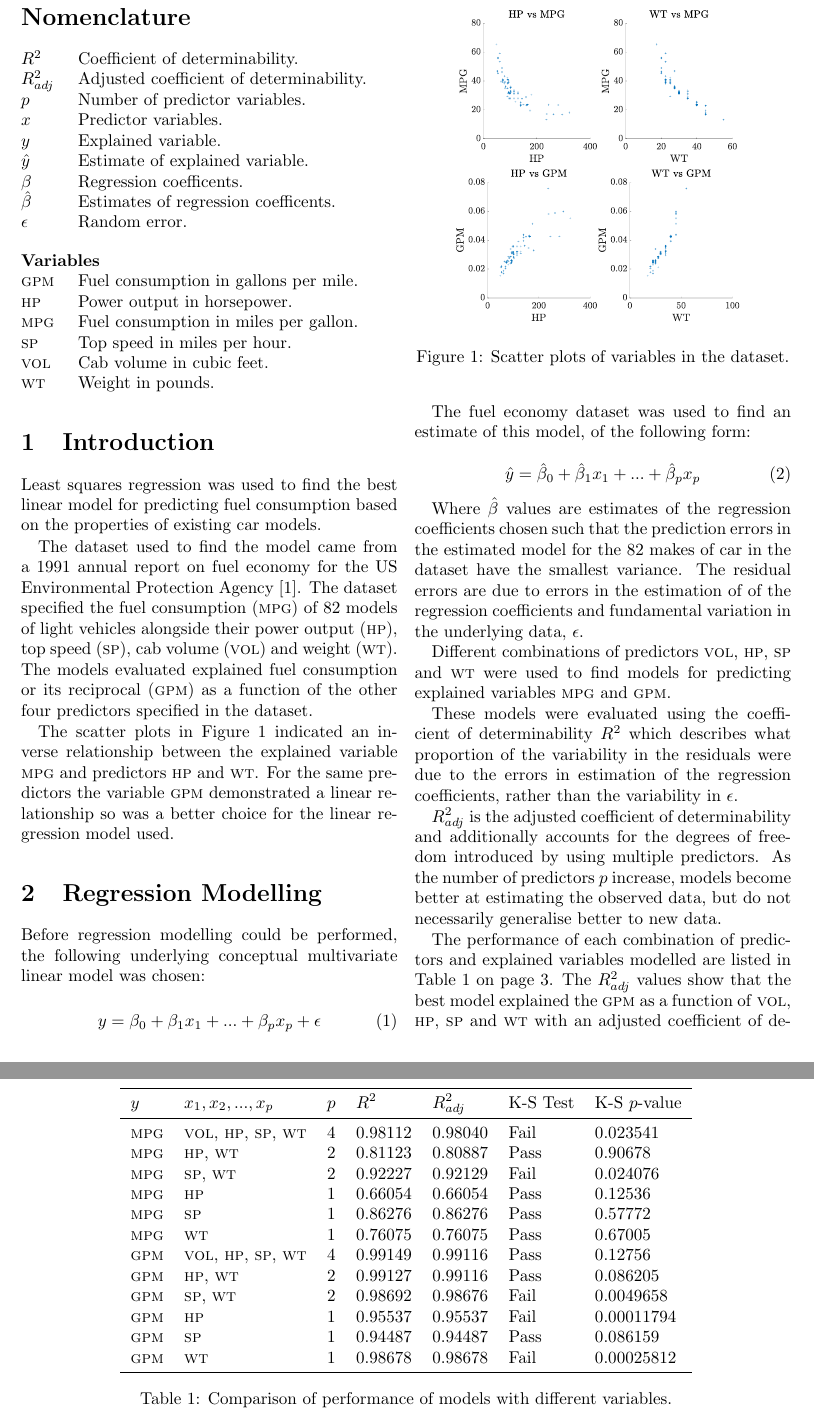
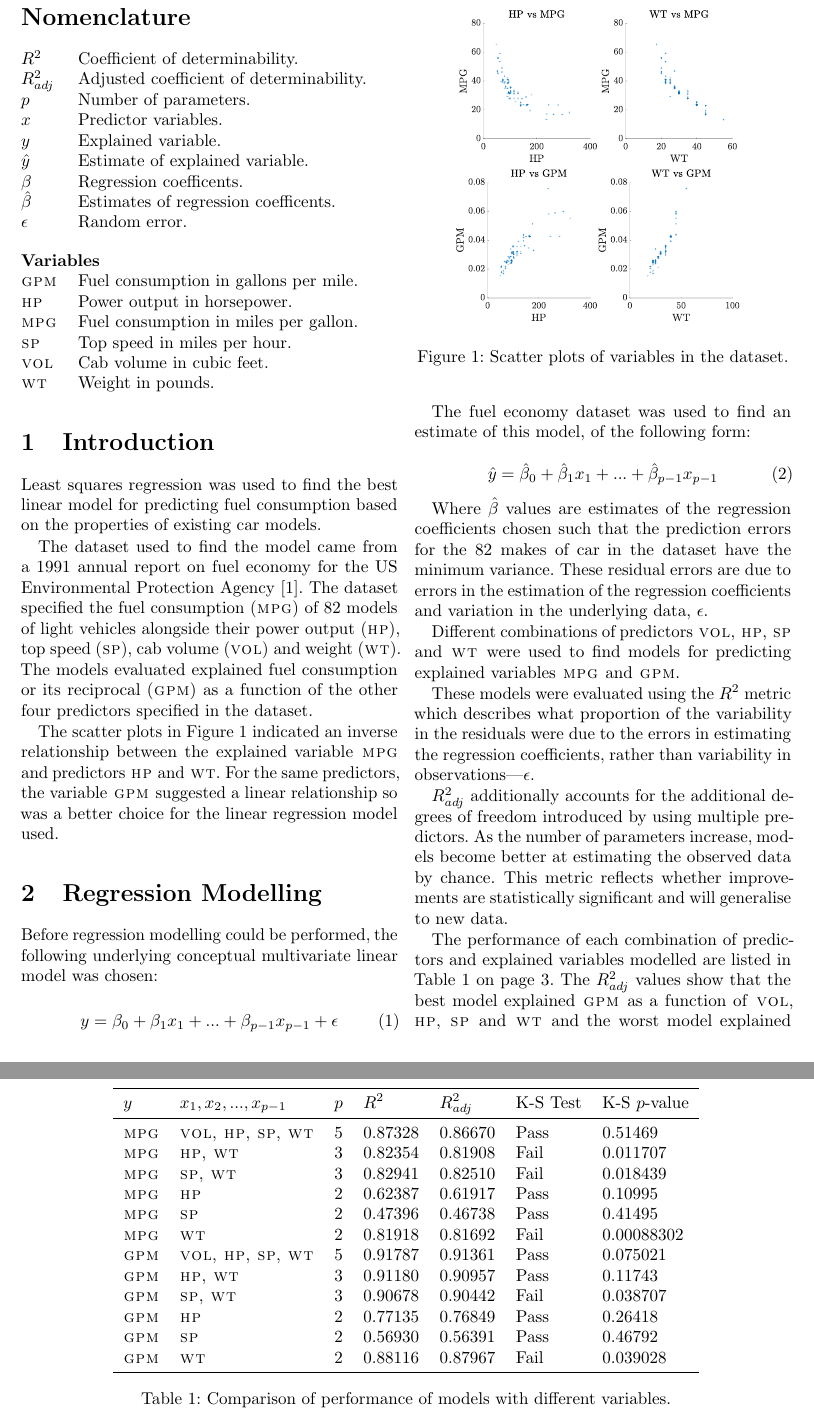
Before and after one commit to rmaguire31/l2-regression-assignment, a LaTeX document (report/mpg_regression.tex): two parts of pages 2 and 4 of 4, joined at a grey line, cut so that both start at the same text. Compiled offline with pdfLaTeX.

Commit message:
Use Rsq from regress().

```diff
--- a/report/mpg_regression.tex
+++ b/report/mpg_regression.tex
@@ -12,7 +12,12 @@
 \usepackage{xspace}
 \usepackage{fancyhdr}
 \usepackage{varioref}
-\usepackage{float}
+\usepackage[activate={true,nocompatibility},final,tracking=true,kerning=true,spacing=true,factor=1100,stretch=10,shrink=10]{microtype}
+% activate={true,nocompatibility} - activate protrusion and expansion
+% final - enable microtype; use "draft" to disable
+% tracking=true, kerning=true, spacing=true - activate these techniques
+% factor=1100 - add 10% to the protrusion amount (default is 1000)
+% stretch=10, shrink=10 - reduce stretchability/shrinkability (default is 20/20)
 
 % Path to images.
 \graphicspath{{img/}}
@@ -71,7 +76,7 @@
 % Nomenclature.
 \nomenclature[0]{$R^2$}{Coefficient of determinability.}
 \nomenclature[1]{$R^2_{adj}$}{Adjusted coefficient of determinability.}
-\nomenclature[2]{$p$}{Number of predictor variables.}
+\nomenclature[2]{$p$}{Number of parameters.}
 \nomenclature[3]{$x$}{Predictor variables.}
 \nomenclature[4]{$y$}{Explained variable.}
 \nomenclature[5]{$\hat{y}$}{Estimate of explained variable.}
@@ -102,8 +107,8 @@ weight (\WT). The models evaluated explained fuel consumption or its reciprocal
 
 The scatter plots in Figure~\vref{fig:Data} indicated an inverse relationship
 between the explained variable \MPG and predictors \HP and \WT. For the same
-predictors the variable \GPM demonstrated a linear relationship so was a better
-choice for the linear regression model used.
+predictors, the variable \GPM suggested a linear relationship so was a
+better choice for the linear regression model used.
 
 \begin{figure}[h]
     \centering
@@ -119,7 +124,7 @@ Before regression modelling could be performed, the following underlying
 conceptual multivariate linear model was chosen:
 
 \begin{equation}
-    y = \beta_0 + \beta_1 x_1 + ... + \beta_p x_p + \epsilon
+    y = \beta_0 + \beta_1 x_1 + ... + \beta_{p-1}x_{p-1} + \epsilon
     \label{eq:Model}
 \end{equation}
 
@@ -127,55 +132,53 @@ The fuel economy dataset was used to find an estimate of this model, of the
 following form:
 
 \begin{equation}
-    \hat{y} = \hat{\beta}_0 + \hat{\beta}_1 x_1 + ... + \hat{\beta}_p x_p
+    \hat{y} = \hat{\beta}_0 + \hat{\beta}_1 x_1 + ... + \hat{\beta}_{p-1}x_{p-1}
     \label{eq:Estimate}
 \end{equation}
 
 Where $\hat{\beta}$ values are estimates of the regression coefficients chosen
-such that the prediction errors in the estimated model for the 82 makes of car
-in the dataset have the smallest variance. The residual errors are due to
-errors in the estimation of of the regression coefficients and fundamental
-variation in the underlying data, $\epsilon$.
+such that the prediction errors for the 82 makes of car in the dataset have the
+minimum variance. These residual errors are due to errors in the estimation of
+the regression coefficients and variation in the underlying data, $\epsilon$.
 
 Different combinations of predictors \VOL, \HP, \SP and \WT were used to find
 models for predicting explained variables \MPG and \GPM.
 
-These models were evaluated using the coefficient of determinability $R^2$
-which describes what proportion of the variability in the residuals were due to
-the errors in estimation of the regression coefficients, rather than the
-variability in $\epsilon$.
+These models were evaluated using the $R^2$ metric which describes what
+proportion of the variability in the residuals were due to the errors in
+estimating the regression coefficients, rather than variability in
+observations---$\epsilon$.
 
-$R^2_{adj}$ is the adjusted coefficient of determinability and additionally
-accounts for the degrees of freedom introduced by using multiple predictors. As
-the number of predictors $p$ increase, models become better at estimating the
-observed data, but do not necessarily generalise better to new data.
+$R^2_{adj}$ additionally accounts for the additional degrees of freedom
+introduced by using multiple predictors. As the number of parameters increase,
+models become better at estimating the observed data by chance. This metric
+reflects whether improvements are statistically significant and will generalise
+to new data.
 
 The performance of each combination of predictors and explained variables
 modelled are listed in Table~\vref{table:Regression}. The $R^2_{adj}$ values
-show that the best model explained the \GPM as a function of \VOL, \HP, \SP and
-\WT with an adjusted coefficient of determinability of 0.99116. Similarly the
-worst model explained the \MPG as a function of \HP with an adjusted
-coefficient of determinability of 0.66054.
+show that the best model explained \GPM as a function of \VOL, \HP, \SP and
+\WT and the worst model explained \MPG as a function of \SP.
 
 \begin{table*}
     \centering
     \begin{tabular}{lllllll}
     \toprule
-    $y$ & $x_1, x_2, ..., x_p$ & $p$ & $R^2$ & $R^2_{adj}$ & K-S Test & K-S
+    $y$ & $x_1, x_2, ..., x_{p-1}$ & $p$ & $R^2$ & $R^2_{adj}$ & K-S Test & K-S
     $p$-value \\
     \midrule
-    \MPG & \VOL, \HP, \SP, \WT & 4 & 0.98112 & 0.98040 & Fail & 0.023541 \\
-    \MPG & \HP, \WT            & 2 & 0.81123 & 0.80887 & Pass & 0.90678 \\
-    \MPG & \SP, \WT            & 2 & 0.92227 & 0.92129 & Fail & 0.024076 \\
-    \MPG & \HP                 & 1 & 0.66054 & 0.66054 & Pass & 0.12536 \\
-    \MPG & \SP                 & 1 & 0.86276 & 0.86276 & Pass & 0.57772 \\
-    \MPG & \WT                 & 1 & 0.76075 & 0.76075 & Pass & 0.67005 \\
-    \GPM & \VOL, \HP, \SP, \WT & 4 & 0.99149 & 0.99116 & Pass & 0.12756 \\
-    \GPM & \HP, \WT            & 2 & 0.99127 & 0.99116 & Pass & 0.086205 \\
-    \GPM & \SP, \WT            & 2 & 0.98692 & 0.98676 & Fail & 0.0049658 \\
-    \GPM & \HP                 & 1 & 0.95537 & 0.95537 & Fail & 0.00011794 \\
-    \GPM & \SP                 & 1 & 0.94487 & 0.94487 & Pass & 0.086159 \\
-    \GPM & \WT                 & 1 & 0.98678 & 0.98678 & Fail & 0.00025812 \\
+    \MPG & \VOL, \HP, \SP, \WT & 5 & 0.87328 & 0.86670 & Pass & 0.51469 \\
+    \MPG & \HP, \WT            & 3 & 0.82354 & 0.81908 & Fail & 0.011707 \\
+    \MPG & \SP, \WT            & 3 & 0.82941 & 0.82510 & Fail & 0.018439 \\
+    \MPG & \HP                 & 2 & 0.62387 & 0.61917 & Pass & 0.10995 \\
+    \MPG & \SP                 & 2 & 0.47396 & 0.46738 & Pass & 0.41495 \\
+    \MPG & \WT                 & 2 & 0.81918 & 0.81692 & Fail & 0.00088302 \\
+    \GPM & \VOL, \HP, \SP, \WT & 5 & 0.91787 & 0.91361 & Pass & 0.075021 \\
+    \GPM & \HP, \WT            & 3 & 0.91180 & 0.90957 & Pass & 0.11743 \\
+    \GPM & \SP, \WT            & 3 & 0.90678 & 0.90442 & Fail & 0.038707 \\
+    \GPM & \HP                 & 2 & 0.77135 & 0.76849 & Pass & 0.26418 \\
+    \GPM & \SP                 & 2 & 0.56930 & 0.56391 & Pass & 0.46792 \\
+    \GPM & \WT                 & 2 & 0.88116 & 0.87967 & Fail & 0.039028 \\
     \bottomrule
     \end{tabular}
     \caption{Comparison of performance of models with different variables.}
```
Also changed, not shown: report/img/GPM.svg, report/img/Residuals.pdf, report/img/Residuals.svg, report/mpg_regression.tex (5 more changed lines), 1 other file.
